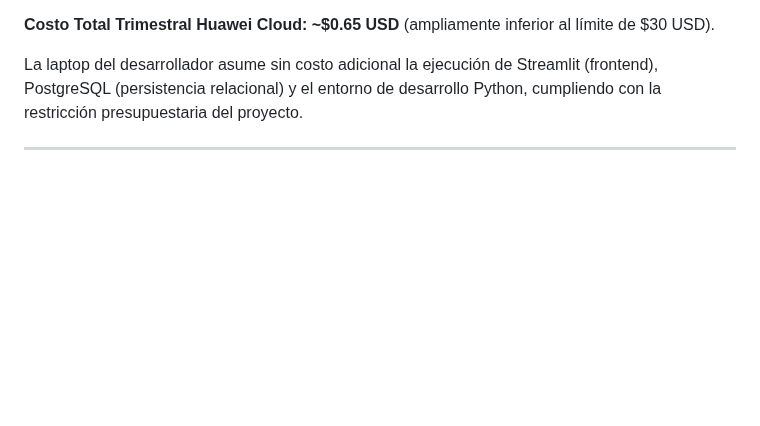
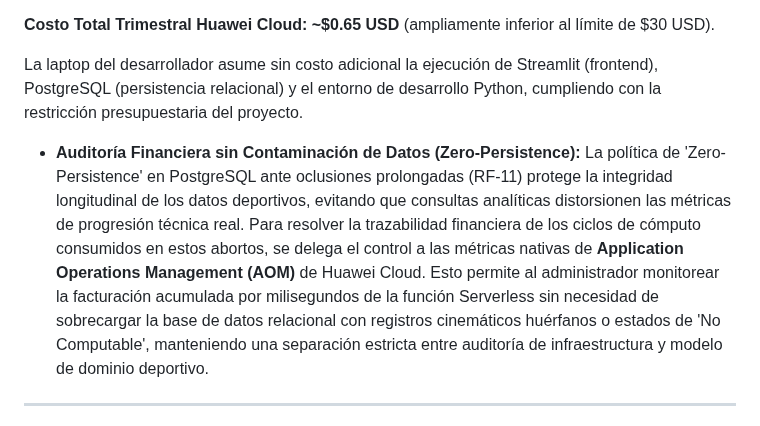
Before and after one commit to Tsmrain/JiuJitsu, a Markdown page: README.md, the part around one of its changes. Drawn GitHub-style; blank space fills up the shorter version.

Commit message:
docs: add documentation for 3D perspective distortion mitigation and zero-persistence financial auditing in README.md

```diff
--- a/README.md
+++ b/README.md
@@ -960,6 +961,8 @@ La arquitectura híbrida laptop-cloud garantiza que el consumo facturable de Hua
 **Costo Total Trimestral Huawei Cloud: ~$0.65 USD** (ampliamente inferior al límite de $30 USD).
 
 La laptop del desarrollador asume sin costo adicional la ejecución de Streamlit (frontend), PostgreSQL (persistencia relacional) y el entorno de desarrollo Python, cumpliendo con la restricción presupuestaria del proyecto.
+
+* **Auditoría Financiera sin Contaminación de Datos (Zero-Persistence):** La política de 'Zero-Persistence' en PostgreSQL ante oclusiones prolongadas (RF-11) protege la integridad longitudinal de los datos deportivos, evitando que consultas analíticas distorsionen las métricas de progresión técnica real. Para resolver la trazabilidad financiera de los ciclos de cómputo consumidos en estos abortos, se delega el control a las métricas nativas de **Application Operations Management (AOM)** de Huawei Cloud. Esto permite al administrador monitorear la facturación acumulada por milisegundos de la función Serverless sin necesidad de sobrecargar la base de datos relacional con registros cinemáticos huérfanos o estados de 'No Computable', manteniendo una separación estricta entre auditoría de infraestructura y modelo de dominio deportivo.
 
 ---
 
```
Also changed, not shown: other parts of README.md (+1 -0 lines).
